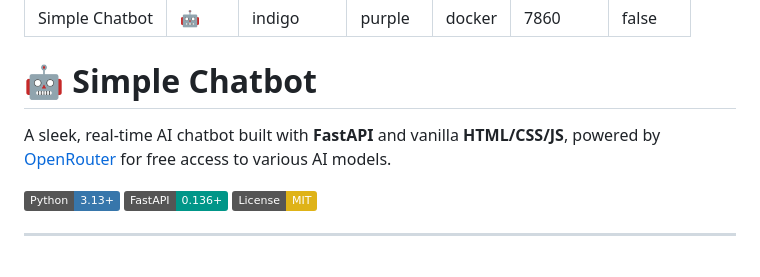
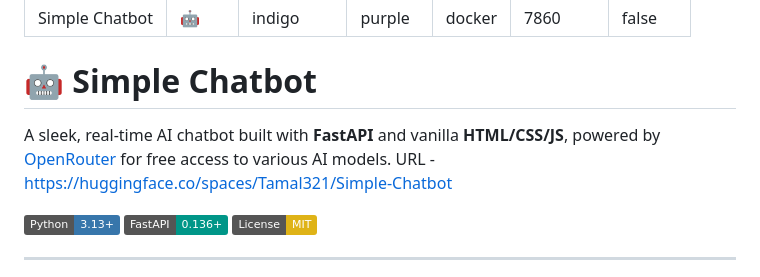
Before and after one commit to tamalriku/Simple-Chatbot, a Markdown page: README.md, the part around the change. Rendered like a GitHub page; badges without logos.

```diff
--- a/README.md
+++ b/README.md
@@ -9,8 +9,8 @@ pinned: false
 ---
 
 # 🤖 Simple Chatbot
-
 A sleek, real-time AI chatbot built with **FastAPI** and vanilla **HTML/CSS/JS**, powered by [OpenRouter](https://openrouter.ai/) for free access to various AI models.
+URL - https://huggingface.co/spaces/Tamal321/Simple-Chatbot
 
 ![Python](https://img.shields.io/badge/Python-3.13+-3776AB?logo=python&logoColor=white)
 ![FastAPI](https://img.shields.io/badge/FastAPI-0.136+-009688?logo=fastapi&logoColor=white)
```
